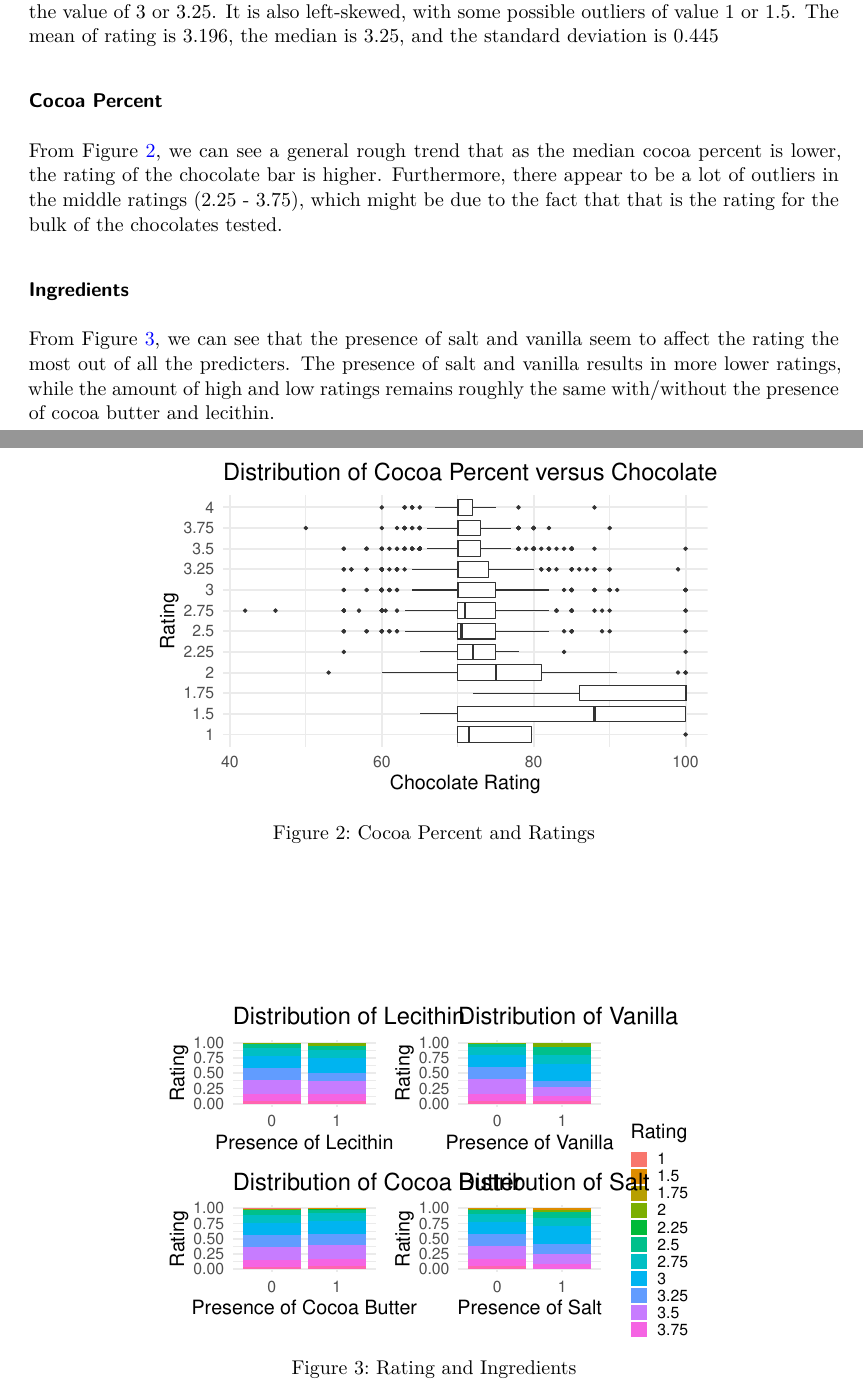
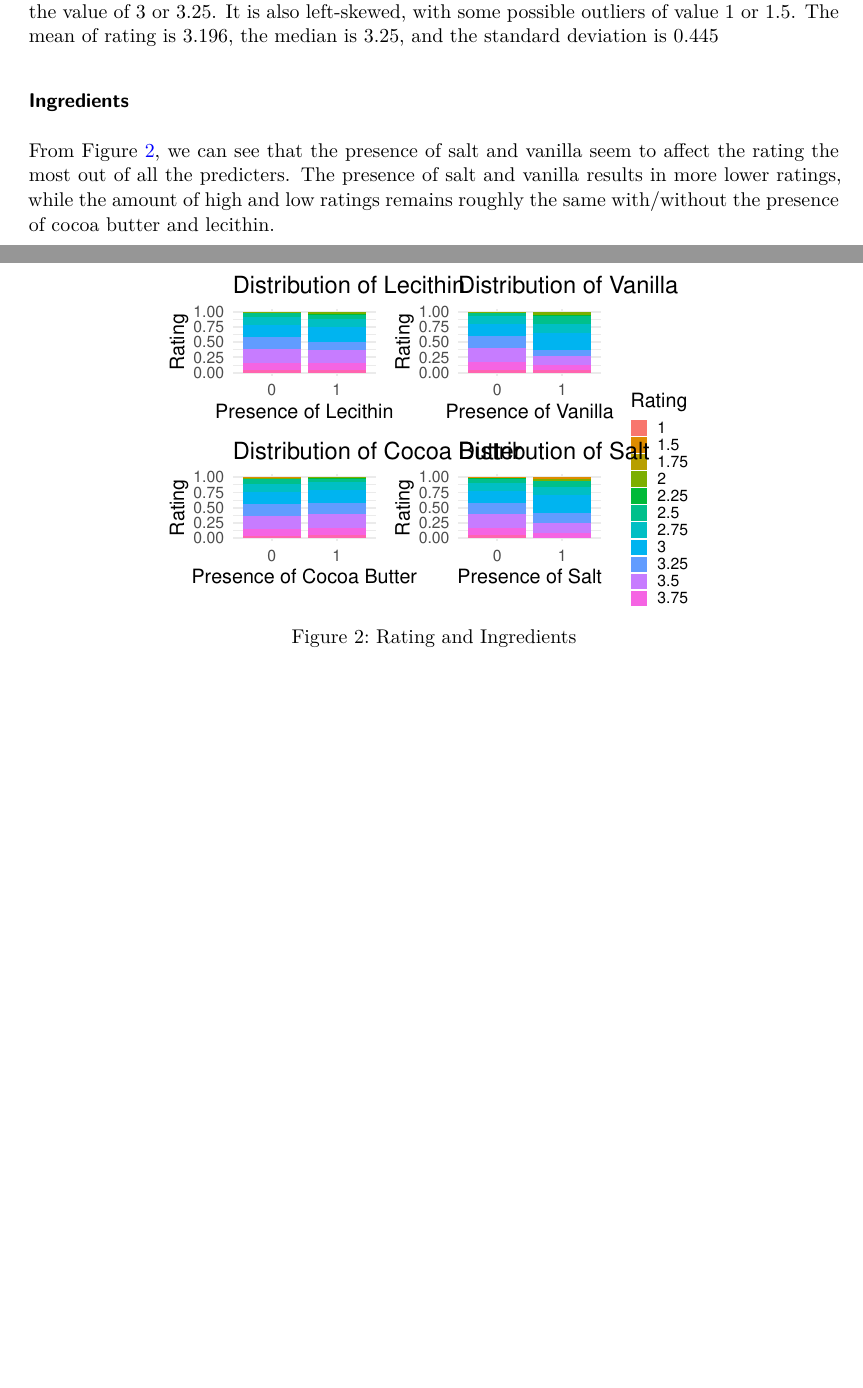
Before and after one commit to sta210-s22/project-ginger_and_stats, a Quarto document (written-report/written-report.qmd): two parts of pages 3 and 4 of 11, joined at a grey line, cut so that both start at the same text, the shorter picture padded with empty space. The pictures show the output file written-report/written-report.pdf that the author committed with the source.

Commit message:
took out cocoa_percent visualization

````diff
--- a/written-report/written-report.qmd
+++ b/written-report/written-report.qmd
@@ -105,24 +105,11 @@ rating_stat <- chocolate %>%
 
 From @fig-rating, we can see that the distribution of the rating is unimodal, centered around the value of 3 or 3.25. It is also left-skewed, with some possible outliers of value 1 or 1.5. The mean of rating is `r round(rating_stat$mean, 3)`, the median is `r round(rating_stat$median, 3)`, and the standard deviation is `r round(rating_stat$sd, 3)`
 
-### Cocoa Percent
-
-From @fig-percent-rating, we can see a general rough trend that as the median cocoa percent is lower, the rating of the chocolate bar is higher. Furthermore, there appear to be a lot of outliers in the middle ratings (2.25 - 3.75), which might be due to the fact that that is the rating for the bulk of the chocolates tested.
-
-```{r fir.width = 12}
+```{r}
 #| label: fig-percent-rating
-#| fig-cap: "Cocoa Percent and Ratings"
 
 chocolate$cocoa_percent <- as.numeric(gsub('[,%]', '', chocolate$cocoa_percent))
 
-chocolate$rating <- as.character(chocolate$rating)
-ggplot(data= chocolate, aes(x= cocoa_percent, y= rating)) + geom_boxplot() +
-  labs(title = "Distribution of Cocoa Percent versus Chocolate Rating",
-       y = "Rating",
-       x = "Chocolate Rating")
-
-
-chocolate$rating <- as.numeric(chocolate$rating)
 ```
 
 ### Ingredients
````
Also changed, not shown: written-report/written-report.pdf.
